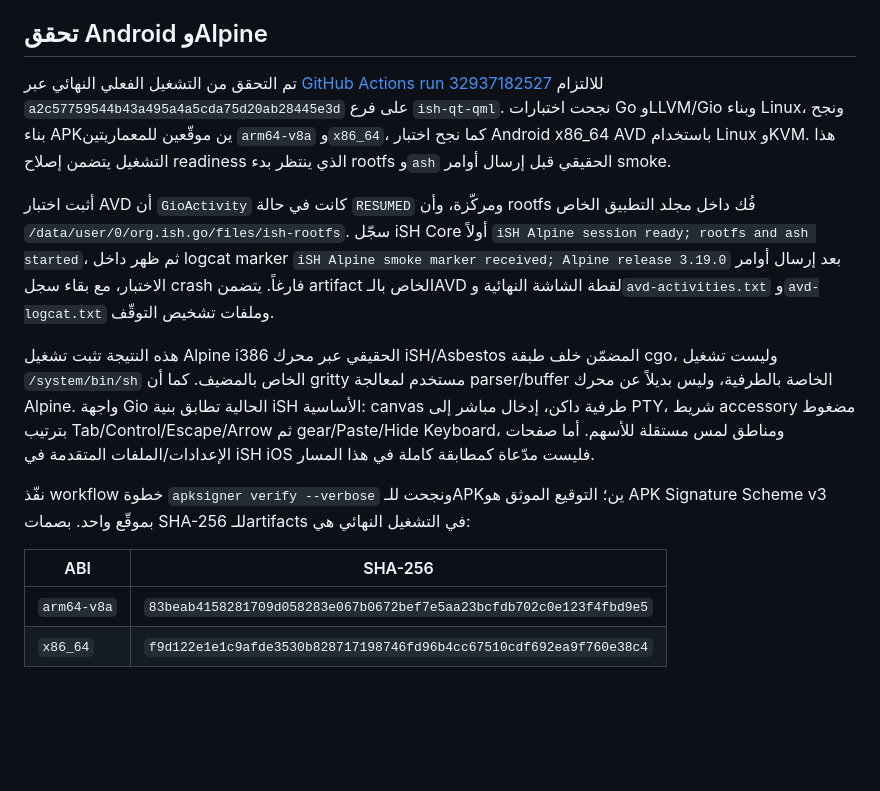
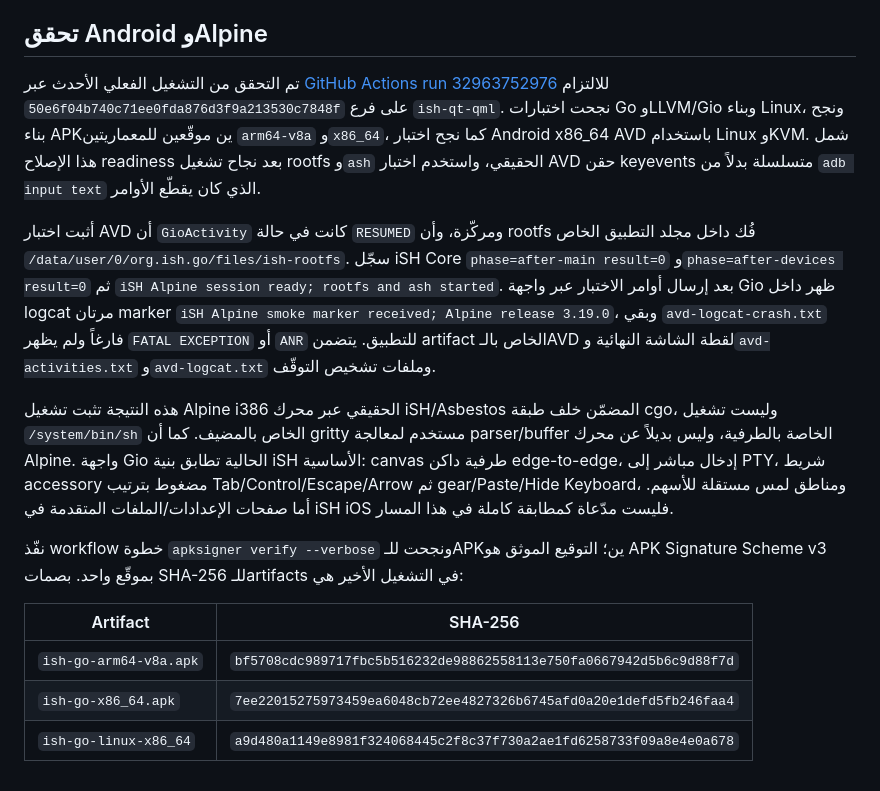
Before and after one commit to mostafa637/mostafa637, a Markdown page: ish-qt-qml/README.md, the part around the change. Rendered like a GitHub page; blank space fills up the shorter version.

Commit message:
Document verified Go Gio AVD run

```diff
--- a/ish-qt-qml/README.md
+++ b/ish-qt-qml/README.md
@@ -31,15 +31,16 @@ git restore --source ef46ed8 -- .
 
 ## تحقق Android وAlpine
 
-تم التحقق من التشغيل الفعلي النهائي عبر [GitHub Actions run 32937182527](https://github.com/mostafa637/mostafa637/actions/runs/32937182527) للالتزام `a2c57759544b43a495a4a5cda75d20ab28445e3d` على فرع `ish-qt-qml`. نجحت اختبارات Go وLLVM/Gio وبناء Linux، ونجح بناء APKين موقّعين للمعماريتين `arm64-v8a` و`x86_64`، كما نجح اختبار Android x86_64 AVD باستخدام Linux وKVM. هذا التشغيل يتضمن إصلاح readiness الذي ينتظر بدء rootfs و`ash` الحقيقي قبل إرسال أوامر smoke.
+تم التحقق من التشغيل الفعلي الأحدث عبر [GitHub Actions run 32963752976](https://github.com/mostafa637/mostafa637/actions/runs/32963752976) للالتزام `50e6f04b740c71ee0fda876d3f9a213530c7848f` على فرع `ish-qt-qml`. نجحت اختبارات Go وLLVM/Gio وبناء Linux، ونجح بناء APKين موقّعين للمعماريتين `arm64-v8a` و`x86_64`، كما نجح اختبار Android x86_64 AVD باستخدام Linux وKVM. شمل هذا الإصلاح readiness بعد نجاح تشغيل rootfs و`ash` الحقيقي، واستخدم اختبار AVD حقن keyevents متسلسلة بدلاً من `adb input text` الذي كان يقطّع الأوامر.
 
-أثبت اختبار AVD أن `GioActivity` كانت في حالة `RESUMED` ومركّزة، وأن rootfs فُك داخل مجلد التطبيق الخاص `/data/user/0/org.ish.go/files/ish-rootfs`. سجّل iSH Core أولاً `iSH Alpine session ready; rootfs and ash started`، ثم ظهر داخل logcat marker `iSH Alpine smoke marker received; Alpine release 3.19.0` بعد إرسال أوامر الاختبار، مع بقاء سجل crash فارغاً. يتضمن artifact الخاص بالـAVD لقطة الشاشة النهائية و`avd-activities.txt` و`avd-logcat.txt` وملفات تشخيص التوقّف.
+أثبت اختبار AVD أن `GioActivity` كانت في حالة `RESUMED` ومركّزة، وأن rootfs فُك داخل مجلد التطبيق الخاص `/data/user/0/org.ish.go/files/ish-rootfs`. سجّل iSH Core `phase=after-main result=0` و`phase=after-devices result=0` ثم `iSH Alpine session ready; rootfs and ash started`. بعد إرسال أوامر الاختبار عبر واجهة Gio ظهر داخل logcat مرتان marker `iSH Alpine smoke marker received; Alpine release 3.19.0`، وبقي `avd-logcat-crash.txt` فارغاً ولم يظهر `FATAL EXCEPTION` أو `ANR` للتطبيق. يتضمن artifact الخاص بالـAVD لقطة الشاشة النهائية و`avd-activities.txt` و`avd-logcat.txt` وملفات تشخيص التوقّف.
 
-هذه النتيجة تثبت تشغيل Alpine i386 الحقيقي عبر محرك iSH/Asbestos المضمّن خلف طبقة cgo، وليست تشغيل `/system/bin/sh` الخاص بالمضيف. كما أن gritty مستخدم لمعالجة parser/buffer الخاصة بالطرفية، وليس بديلاً عن محرك Alpine. واجهة Gio الحالية تطابق بنية iSH الأساسية: canvas طرفية داكن، إدخال مباشر إلى PTY، شريط accessory مضغوط بترتيب Tab/Control/Escape/Arrow ثم gear/Paste/Hide Keyboard، ومناطق لمس مستقلة للأسهم. أما صفحات الإعدادات/الملفات المتقدمة في iSH iOS فليست مدّعاة كمطابقة كاملة في هذا المسار.
+هذه النتيجة تثبت تشغيل Alpine i386 الحقيقي عبر محرك iSH/Asbestos المضمّن خلف طبقة cgo، وليست تشغيل `/system/bin/sh` الخاص بالمضيف. كما أن gritty مستخدم لمعالجة parser/buffer الخاصة بالطرفية، وليس بديلاً عن محرك Alpine. واجهة Gio الحالية تطابق بنية iSH الأساسية: canvas طرفية داكن edge-to-edge، إدخال مباشر إلى PTY، شريط accessory مضغوط بترتيب Tab/Control/Escape/Arrow ثم gear/Paste/Hide Keyboard، ومناطق لمس مستقلة للأسهم. أما صفحات الإعدادات/الملفات المتقدمة في iSH iOS فليست مدّعاة كمطابقة كاملة في هذا المسار.
 
-نفّذ workflow خطوة `apksigner verify --verbose` ونجحت للـAPKين؛ التوقيع الموثق هو APK Signature Scheme v3 بموقّع واحد. بصمات SHA-256 للـartifacts في التشغيل النهائي هي:
+نفّذ workflow خطوة `apksigner verify --verbose` ونجحت للـAPKين؛ التوقيع الموثق هو APK Signature Scheme v3 بموقّع واحد. بصمات SHA-256 للـartifacts في التشغيل الأخير هي:
 
-| ABI | SHA-256 |
+| Artifact | SHA-256 |
 | --- | --- |
-| `arm64-v8a` | `83beab4158281709d058283e067b0672bef7e5aa23bcfdb702c0e123f4fbd9e5` |
-| `x86_64` | `f9d122e1e1c9afde3530b828717198746fd96b4cc67510cdf692ea9f760e38c4` |
+| `ish-go-arm64-v8a.apk` | `bf5708cdc989717fbc5b516232de98862558113e750fa0667942d5b6c9d88f7d` |
+| `ish-go-x86_64.apk` | `7ee22015275973459ea6048cb72ee4827326b6745afd0a20e1defd5fb246faa4` |
+| `ish-go-linux-x86_64` | `a9d480a1149e8981f324068445c2f8c37f730a2ae1fd6258733f09a8e4e0a678` |
```
